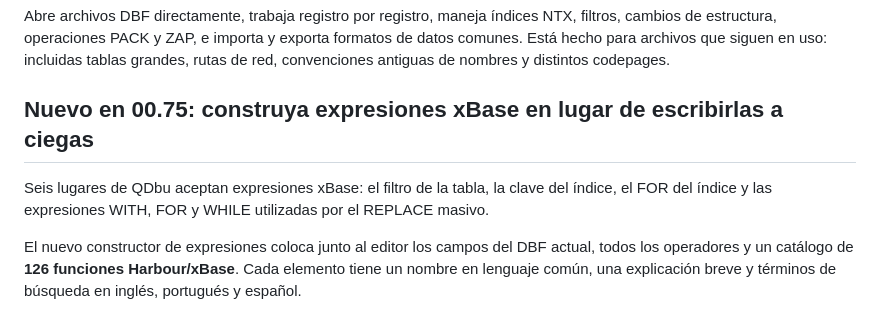
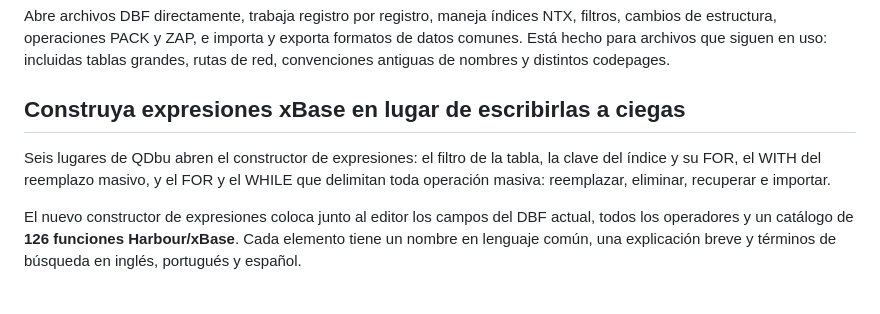
Before and after one commit to vailtom/qdbu, a Markdown page: README.es.md, the part around the change. GitHub-like rendering.

```diff
--- a/README.es.md
+++ b/README.es.md
@@ -15,11 +15,11 @@ formatos de datos comunes. Está hecho para archivos que siguen en uso: incluida
 tablas grandes, rutas de red, convenciones antiguas de nombres y distintos
 codepages.
 
-## Nuevo en 00.75: construya expresiones xBase en lugar de escribirlas a ciegas
+## Construya expresiones xBase en lugar de escribirlas a ciegas
 
-Seis lugares de QDbu aceptan expresiones xBase: el filtro de la tabla, la clave
-del índice, el FOR del índice y las expresiones WITH, FOR y WHILE utilizadas por
-el REPLACE masivo.
+Seis lugares de QDbu abren el constructor de expresiones: el filtro de la tabla,
+la clave del índice y su FOR, el WITH del reemplazo masivo, y el FOR y el WHILE
+que delimitan toda operación masiva: reemplazar, eliminar, recuperar e importar.
 
 El nuevo constructor de expresiones coloca junto al editor los campos del DBF
 actual, todos los operadores y un catálogo de **126 funciones Harbour/xBase**.
```
Also changed, not shown: README.md (+4 -3 lines), README.pt-BR.md (+4 -4 lines).
